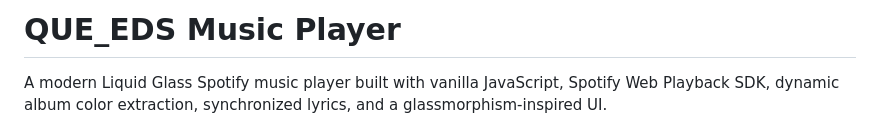
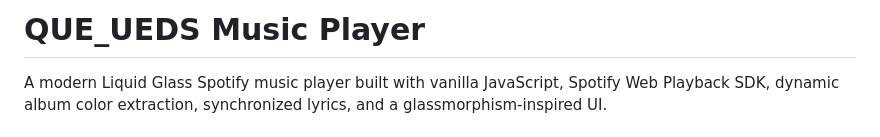
Before and after one commit to PsyKlyn/Spotify-web-SDK, a Markdown page: README.md, the part around the change. Drawn GitHub-style.

```diff
--- a/README.md
+++ b/README.md
@@ -1,4 +1,4 @@
-#  QUE_EDS Music Player
+#  QUE_UEDS Music Player
 
 A modern Liquid Glass Spotify music player built with vanilla JavaScript, Spotify Web Playback SDK, dynamic album color extraction, synchronized lyrics, and a glassmorphism-inspired UI.
 
```
